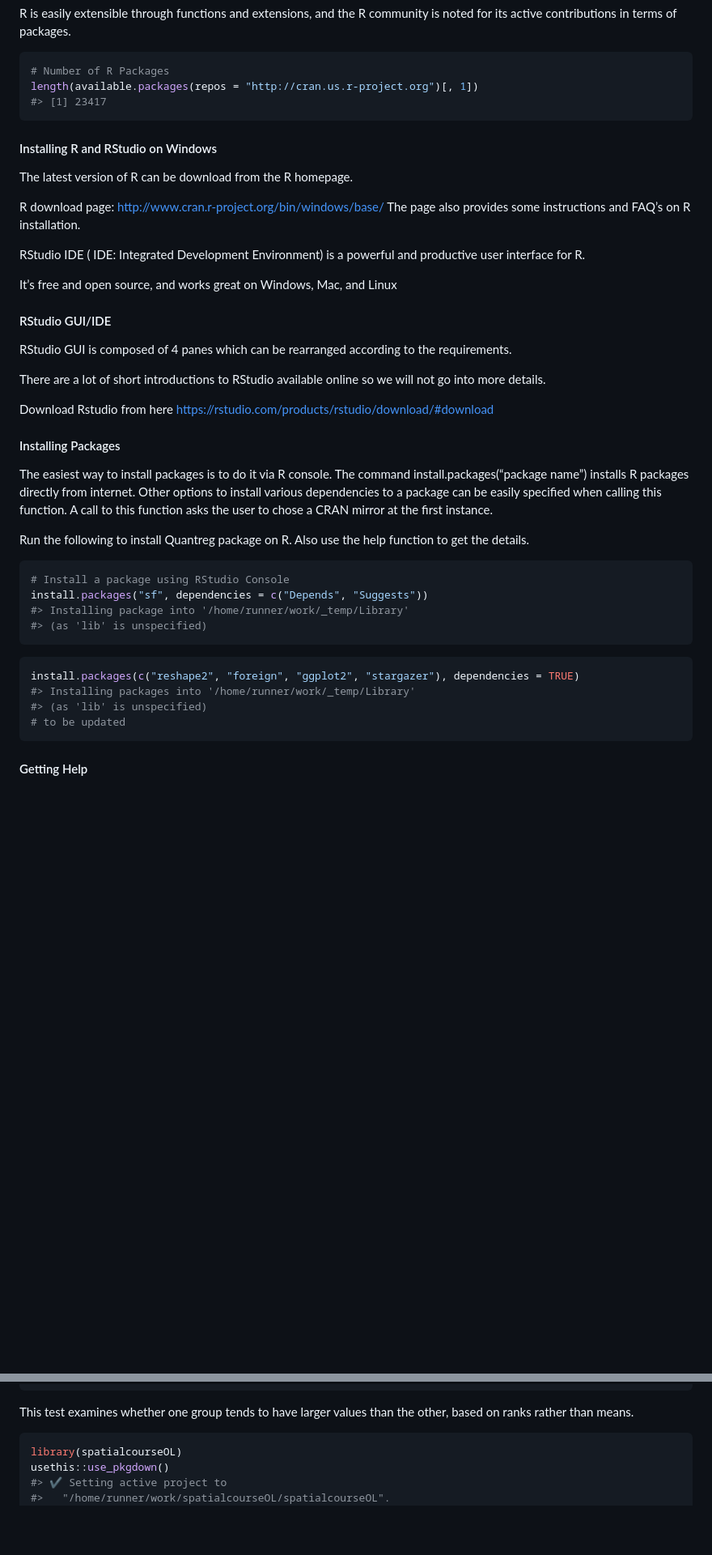
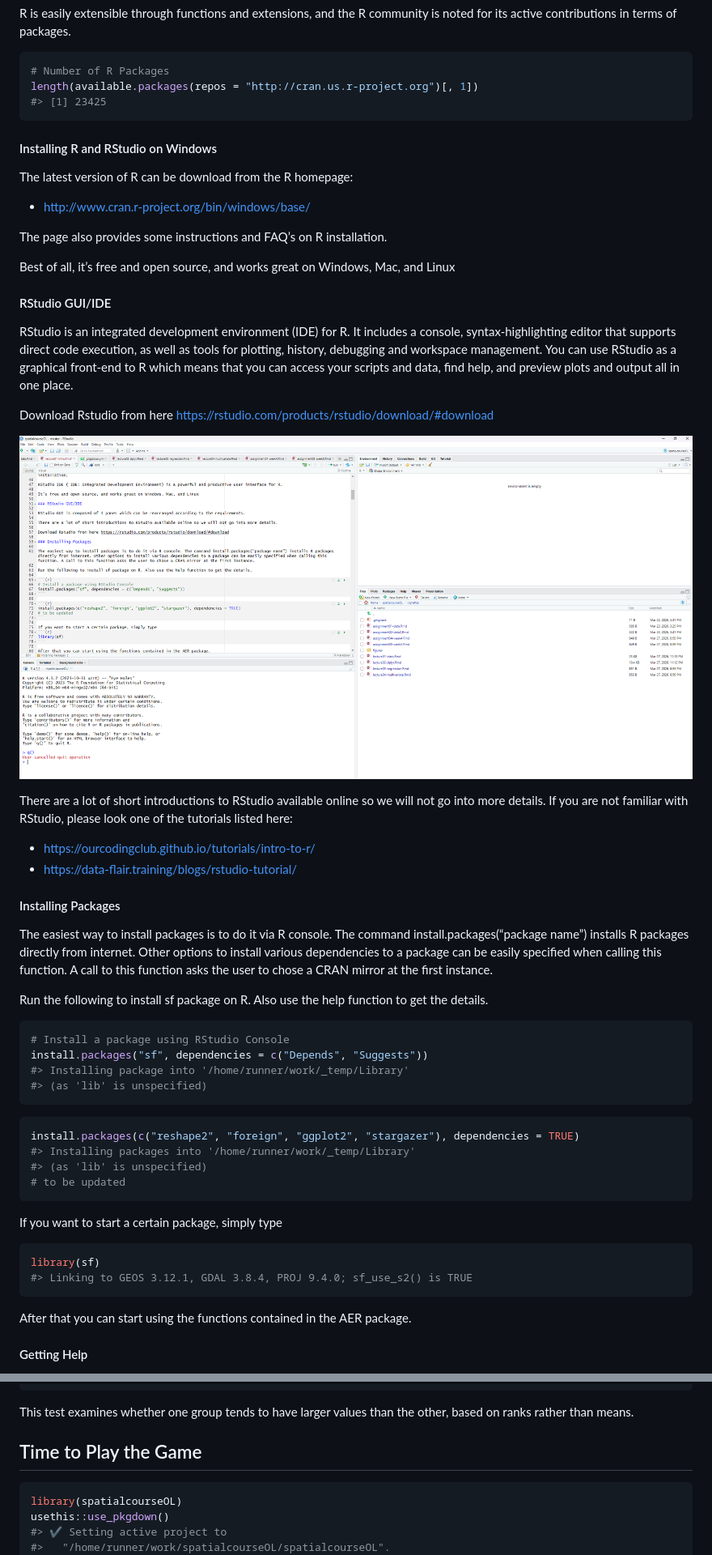
Before and after one commit to OlliLeh/spatialcourseOL, a Markdown page: articles/lecture01-intro.md, 2 parts joined by grey strips. Shown at 81% size. Drawn GitHub-style; pictures changed too: articles/figures/rstudio.png (added); blank space fills up the shorter version.

````diff
--- a/articles/lecture01-intro.md
+++ b/articles/lecture01-intro.md
@@ -27,31 +27,40 @@ community is noted for its active contributions in terms of packages.
 ``` r
 # Number of R Packages
 length(available.packages(repos = "http://cran.us.r-project.org")[, 1])
-#> [1] 23417
+#> [1] 23425
 ```
 
 #### Installing R and RStudio on Windows
 
-The latest version of R can be download from the R homepage.
+The latest version of R can be download from the R homepage:
 
-R download page: <http://www.cran.r-project.org/bin/windows/base/> The
-page also provides some instructions and FAQ’s on R installation.
+- <http://www.cran.r-project.org/bin/windows/base/>
 
-RStudio IDE ( IDE: Integrated Development Environment) is a powerful and
-productive user interface for R.
+The page also provides some instructions and FAQ’s on R installation.
 
-It’s free and open source, and works great on Windows, Mac, and Linux
+Best of all, it’s free and open source, and works great on Windows, Mac,
+and Linux
 
 #### RStudio GUI/IDE
 
-RStudio GUI is composed of 4 panes which can be rearranged according to
-the requirements.
-
-There are a lot of short introductions to RStudio available online so we
-will not go into more details.
+RStudio is an integrated development environment (IDE) for R. It
+includes a console, syntax-highlighting editor that supports direct code
+execution, as well as tools for plotting, history, debugging and
+workspace management. You can use RStudio as a graphical front-end to R
+which means that you can access your scripts and data, find help, and
+preview plots and output all in one place.
 
 Download Rstudio from here
 <https://rstudio.com/products/rstudio/download/#download>
+
+![](figures/rstudio.png)
+
+There are a lot of short introductions to RStudio available online so we
+will not go into more details. If you are not familiar with RStudio,
+please look one of the tutorials listed here:
+
+- <https://ourcodingclub.github.io/tutorials/intro-to-r/>
+- <https://data-flair.training/blogs/rstudio-tutorial/>
 
 #### Installing Packages
 
@@ -62,8 +71,8 @@ package can be easily specified when calling this function. A call to
 this function asks the user to chose a CRAN mirror at the first
 instance.
 
-Run the following to install Quantreg package on R. Also use the help
-function to get the details.
+Run the following to install sf package on R. Also use the help function
+to get the details.
 
 ``` r
 # Install a package using RStudio Console
@@ -78,6 +87,16 @@ install.packages(c("reshape2", "foreign", "ggplot2", "stargazer"), dependencies
 #> (as 'lib' is unspecified)
 # to be updated
 ```
+
+If you want to start a certain package, simply type
+
+``` r
+library(sf)
+#> Linking to GEOS 3.12.1, GDAL 3.8.4, PROJ 9.4.0; sf_use_s2() is TRUE
+```
+
+After that you can start using the functions contained in the AER
+package.
 
 #### Getting Help
 
@@ -944,6 +1023,8 @@ wilcox.test(data$y2~data$group)
 This test examines whether one group tends to have larger values than
 the other, based on ranks rather than means.
 
+## Time to Play the Game
+
 ``` r
 library(spatialcourseOL)
 usethis::use_pkgdown()
````
Also changed, not shown: other parts of articles/lecture01-intro.md (+62 -2 lines), 5 other files.
